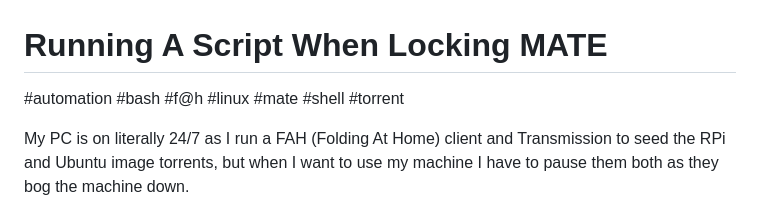
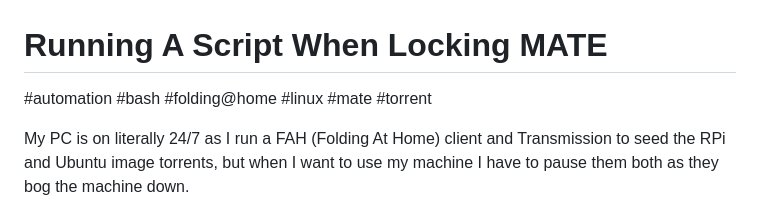
Before and after one commit to moebrowne/mountainofcode.co.uk, a Markdown page: posts/2015-08-31_mate-run-on-lock.md, the part around the change. Drawn GitHub-style.

Commit message:
Updates tags

```diff
--- a/posts/2015-08-31_mate-run-on-lock.md
+++ b/posts/2015-08-31_mate-run-on-lock.md
@@ -2,10 +2,9 @@
 
 #automation
 #bash
-#f@h
+#folding@home
 #linux
 #mate
-#shell
 #torrent
 
 My PC is on literally 24/7 as I run a FAH (Folding At Home) client and Transmission to seed the RPi and Ubuntu image
```
